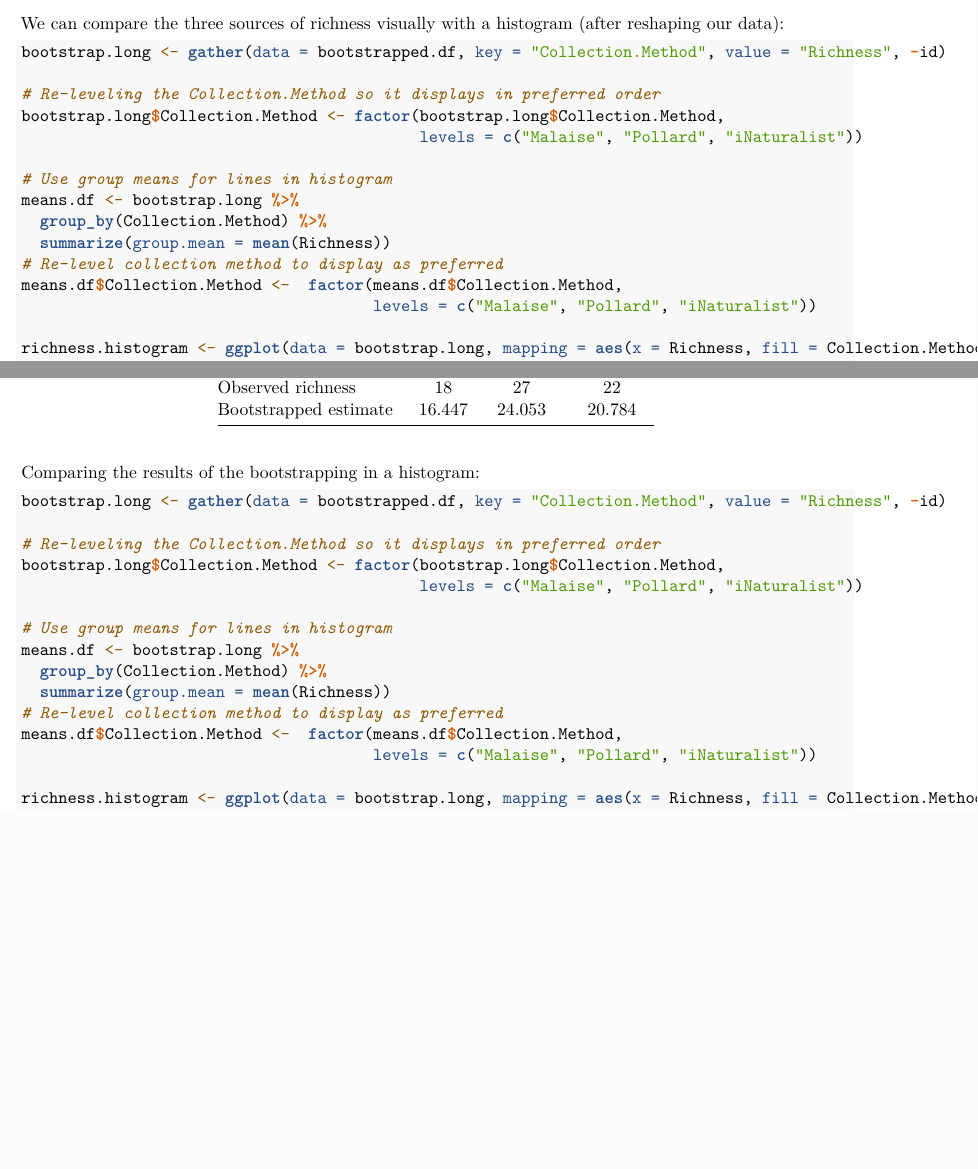
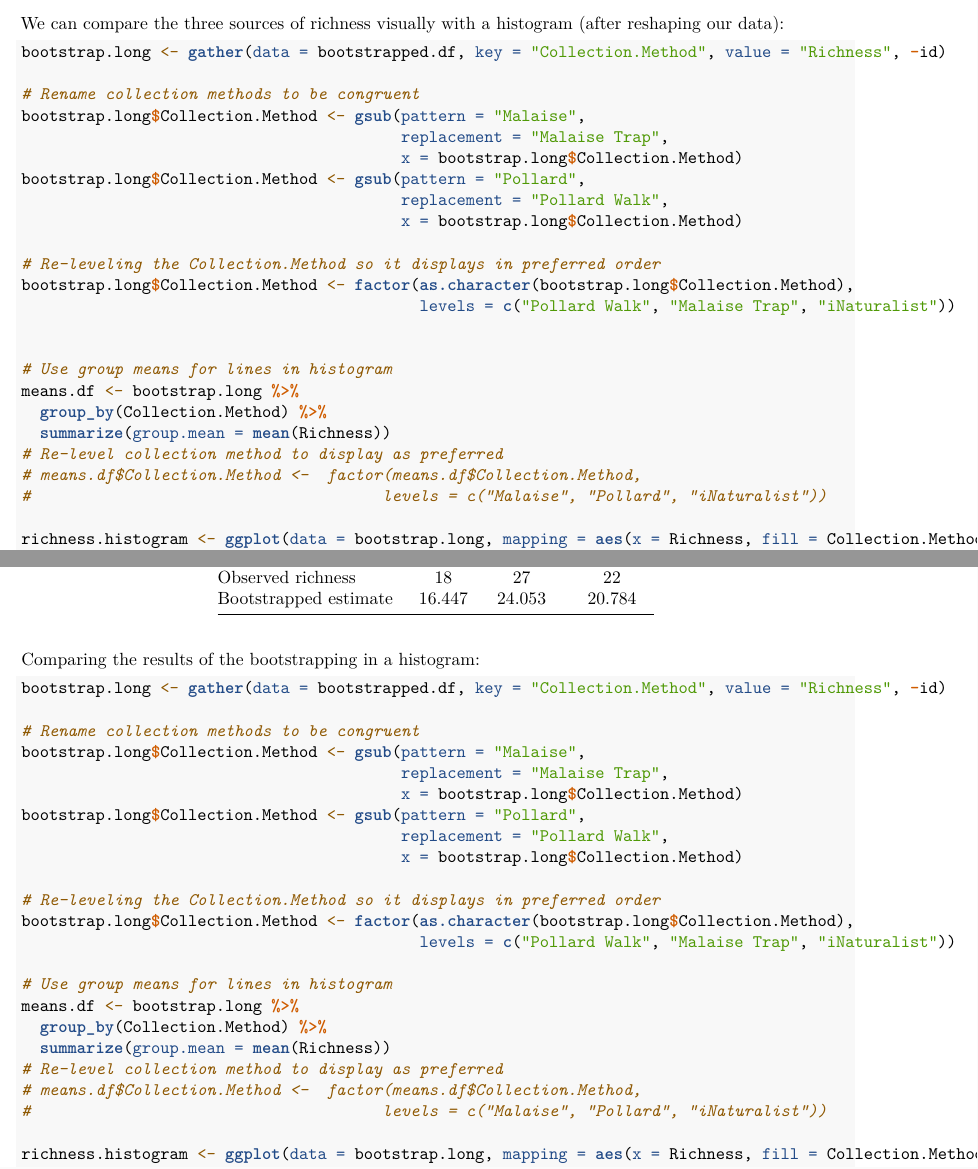
Before and after one commit to jcoliver/bioscan, an R Markdown document (citizen-science-comparisons.Rmd): two parts of pages 3 and 5 of 6, joined at a grey line, cut so that both start at the same text, the shorter picture padded with empty space. Rendered offline with R 4.5, knitr and Pandoc, then LaTeX, with nearby package versions; code that draws random numbers runs with fixed seeds of ours.

Commit message:
Update figures for survey order

````diff
--- a/citizen-science-comparisons.Rmd
+++ b/citizen-science-comparisons.Rmd
@@ -94,17 +94,26 @@ We can compare the three sources of richness visually with a histogram (after re
 ```{r richness-boxplot, out.height = "250px"}
 bootstrap.long <- gather(data = bootstrapped.df, key = "Collection.Method", value = "Richness", -id)
 
+# Rename collection methods to be congruent
+bootstrap.long$Collection.Method <- gsub(pattern = "Malaise",
+                                         replacement = "Malaise Trap",
+                                         x = bootstrap.long$Collection.Method)
+bootstrap.long$Collection.Method <- gsub(pattern = "Pollard",
+                                         replacement = "Pollard Walk",
+                                         x = bootstrap.long$Collection.Method)
+
 # Re-leveling the Collection.Method so it displays in preferred order
-bootstrap.long$Collection.Method <- factor(bootstrap.long$Collection.Method,
-                                           levels = c("Malaise", "Pollard", "iNaturalist"))
+bootstrap.long$Collection.Method <- factor(as.character(bootstrap.long$Collection.Method),
+                                           levels = c("Pollard Walk", "Malaise Trap", "iNaturalist"))
+
 
 # Use group means for lines in histogram
 means.df <- bootstrap.long %>%
   group_by(Collection.Method) %>%
   summarize(group.mean = mean(Richness))
 # Re-level collection method to display as preferred
-means.df$Collection.Method <-  factor(means.df$Collection.Method,
-                                      levels = c("Malaise", "Pollard", "iNaturalist"))
+# means.df$Collection.Method <-  factor(means.df$Collection.Method,
+#                                      levels = c("Malaise", "Pollard", "iNaturalist"))
 
 richness.histogram <- ggplot(data = bootstrap.long, mapping = aes(x = Richness, fill = Collection.Method)) +
   geom_histogram(position = "identity", binwidth = 1, color = "#dddddd", alpha = 0.75) +
@@ -178,17 +187,25 @@ Comparing the results of the bootstrapping in a histogram:
 ```{r richness-histogram-unclean, out.height = "250px"}
 bootstrap.long <- gather(data = bootstrapped.df, key = "Collection.Method", value = "Richness", -id)
 
+# Rename collection methods to be congruent
+bootstrap.long$Collection.Method <- gsub(pattern = "Malaise",
+                                         replacement = "Malaise Trap",
+                                         x = bootstrap.long$Collection.Method)
+bootstrap.long$Collection.Method <- gsub(pattern = "Pollard",
+                                         replacement = "Pollard Walk",
+                                         x = bootstrap.long$Collection.Method)
+
 # Re-leveling the Collection.Method so it displays in preferred order
-bootstrap.long$Collection.Method <- factor(bootstrap.long$Collection.Method,
-                                           levels = c("Malaise", "Pollard", "iNaturalist"))
+bootstrap.long$Collection.Method <- factor(as.character(bootstrap.long$Collection.Method),
+                                           levels = c("Pollard Walk", "Malaise Trap", "iNaturalist"))
 
 # Use group means for lines in histogram
 means.df <- bootstrap.long %>%
   group_by(Collection.Method) %>%
   summarize(group.mean = mean(Richness))
 # Re-level collection method to display as preferred
-means.df$Collection.Method <-  factor(means.df$Collection.Method,
-                                      levels = c("Malaise", "Pollard", "iNaturalist"))
+# means.df$Collection.Method <-  factor(means.df$Collection.Method,
+#                                      levels = c("Malaise", "Pollard", "iNaturalist"))
 
 richness.histogram <- ggplot(data = bootstrap.long, mapping = aes(x = Richness, fill = Collection.Method)) +
   geom_histogram(position = "identity", binwidth = 1, color = "#dddddd", alpha = 0.75) +
````
Also changed, not shown: frequency-distributions.Rmd (+9 -0 lines), citizen-science-comparisons.pdf, frequency-distributions.pdf, citizen-science-comparisons.Rmd (3 more changed lines).
